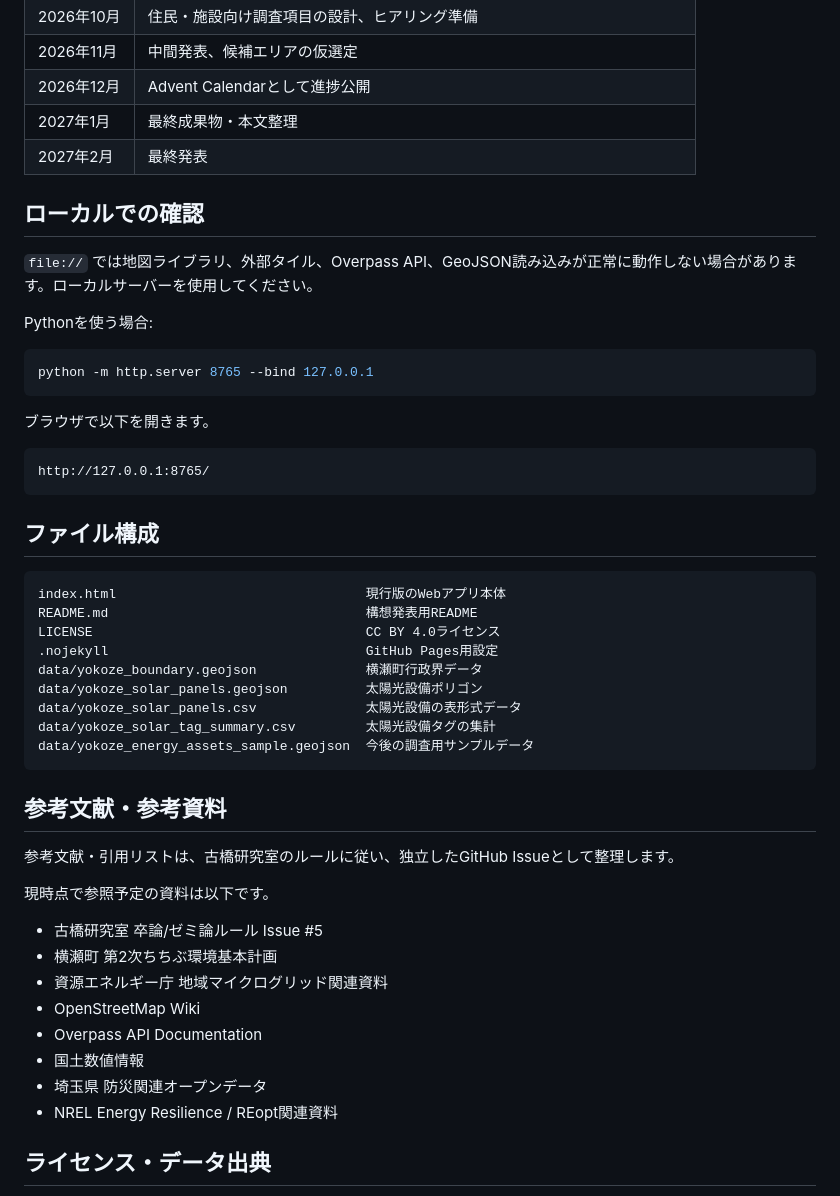
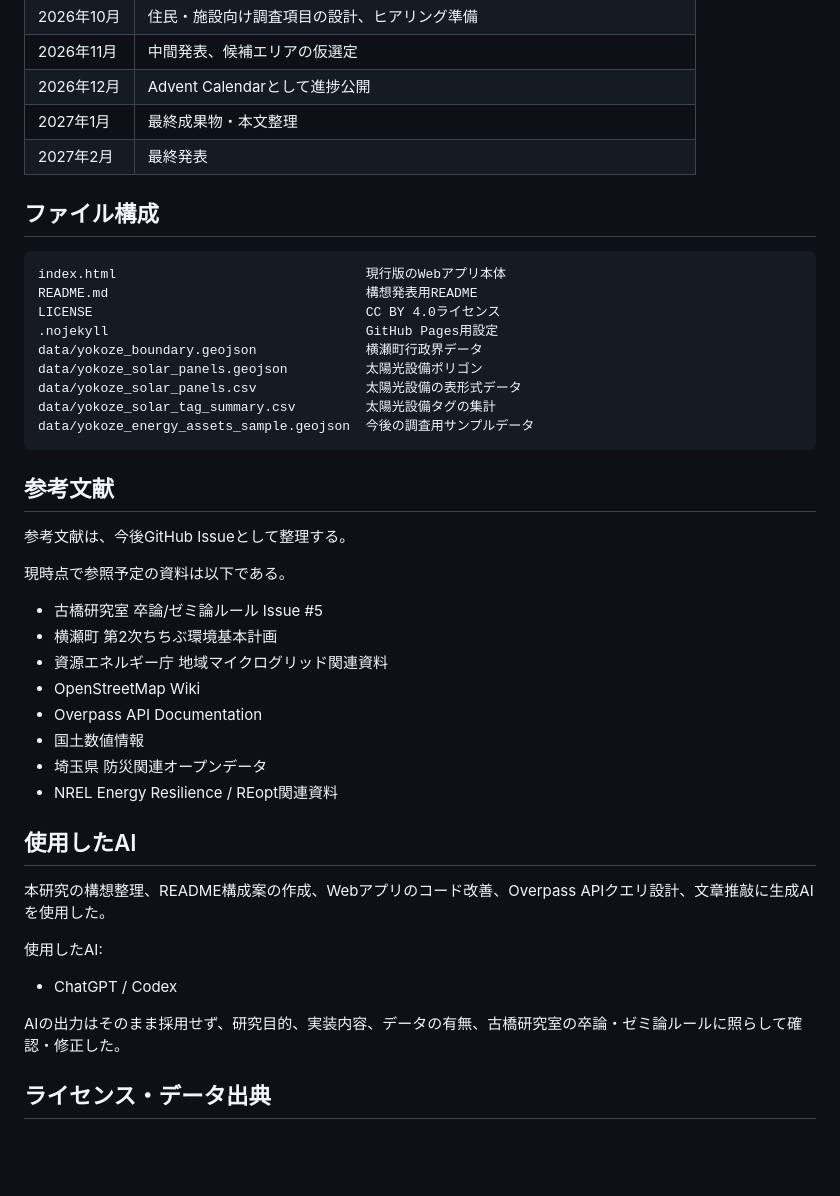
Before and after one commit to furuhashilab/2026gsc_SatoAki, a Markdown page: README.md, the part around one of its changes. GitHub-like rendering; blank space fills up the shorter version.

````diff
--- a/README.md
+++ b/README.md
@@ -134,22 +157,6 @@ relation["power"="substation"];
 | 2026年12月 | Advent Calendarとして進捗公開 |
 | 2027年1月 | 最終成果物・本文整理 |
 | 2027年2月 | 最終発表 |
-
-## ローカルでの確認
-
-`file://` では地図ライブラリ、外部タイル、Overpass API、GeoJSON読み込みが正常に動作しない場合があります。ローカルサーバーを使用してください。
-
-Pythonを使う場合:
-
-```bash
-python -m http.server 8765 --bind 127.0.0.1
-```
-
-ブラウザで以下を開きます。
-
-```text
-http://127.0.0.1:8765/
-```
 
 ## ファイル構成
 
@@ -165,11 +172,11 @@ data/yokoze_solar_tag_summary.csv         太陽光設備タグの集計
 data/yokoze_energy_assets_sample.geojson  今後の調査用サンプルデータ
 ```
 
-## 参考文献・参考資料
+## 参考文献
 
-参考文献・引用リストは、古橋研究室のルールに従い、独立したGitHub Issueとして整理します。
+参考文献は、今後GitHub Issueとして整理する。
 
-現時点で参照予定の資料は以下です。
+現時点で参照予定の資料は以下である。
 
 - 古橋研究室 卒論/ゼミ論ルール Issue #5
 - 横瀬町 第2次ちちぶ環境基本計画
@@ -179,6 +186,16 @@ data/yokoze_energy_assets_sample.geojson  今後の調査用サンプルデー
 - 国土数値情報
 - 埼玉県 防災関連オープンデータ
 - NREL Energy Resilience / REopt関連資料
+
+## 使用したAI
+
+本研究の構想整理、README構成案の作成、Webアプリのコード改善、Overpass APIクエリ設計、文章推敲に生成AIを使用した。
+
+使用したAI:
+
+- ChatGPT / Codex
+
+AIの出力はそのまま採用せず、研究目的、実装内容、データの有無、古橋研究室の卒論・ゼミ論ルールに照らして確認・修正した。
 
 ## ライセンス・データ出典
 
````
Also changed, not shown: other parts of README.md (+92 -69 lines).
